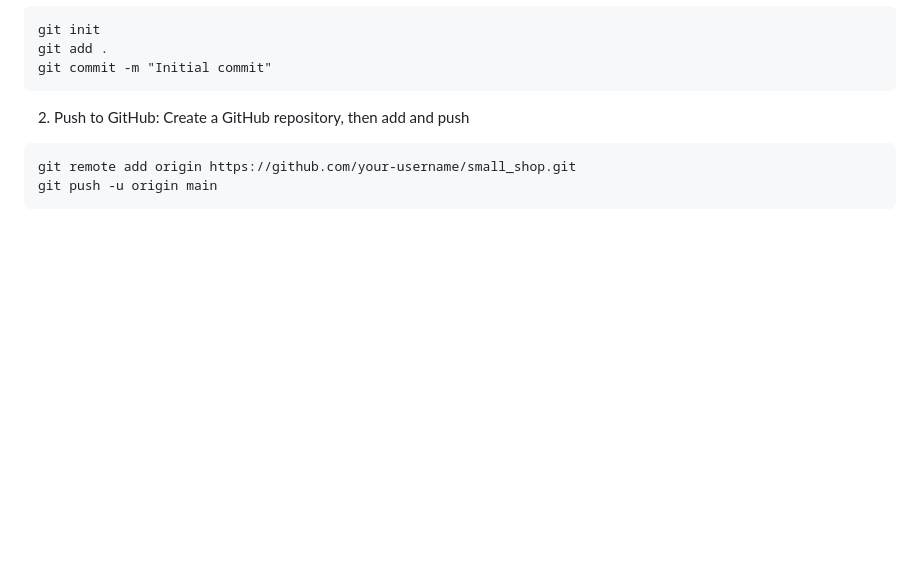
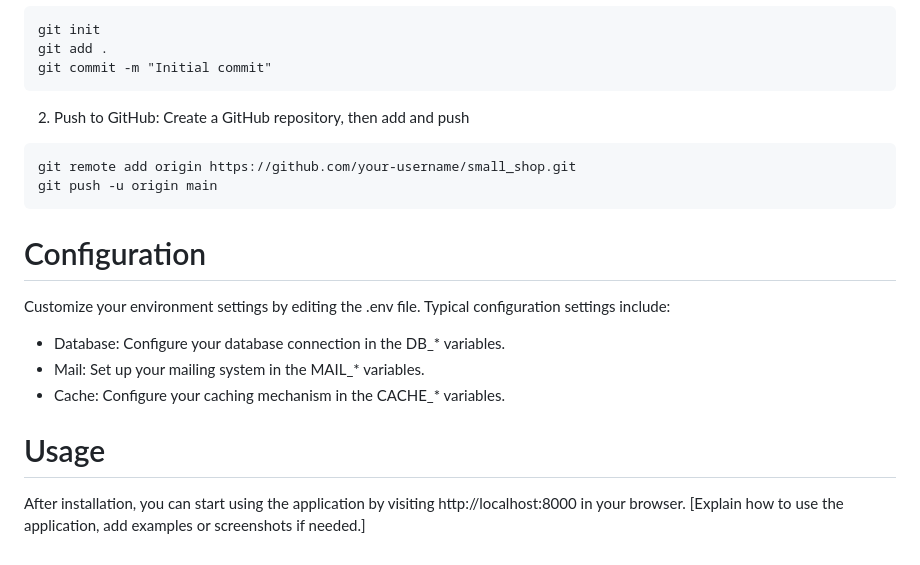
Before and after one commit to Md-Thanveer/small_shop, a Markdown page: README.md, the part around the change. Drawn GitHub-style; blank space fills up the shorter version.

````diff
--- a/README.md
+++ b/README.md
@@ -104,3 +104,13 @@ git commit -m "Initial commit"
 git remote add origin https://github.com/your-username/small_shop.git
 git push -u origin main
 ```
+
+# Configuration
+Customize your environment settings by editing the .env file. Typical configuration settings include:
+
+- Database: Configure your database connection in the DB_* variables.
+- Mail: Set up your mailing system in the MAIL_* variables.
+- Cache: Configure your caching mechanism in the CACHE_* variables.
+
+# Usage
+After installation, you can start using the application by visiting http://localhost:8000 in your browser. [Explain how to use the application, add examples or screenshots if needed.]
````
